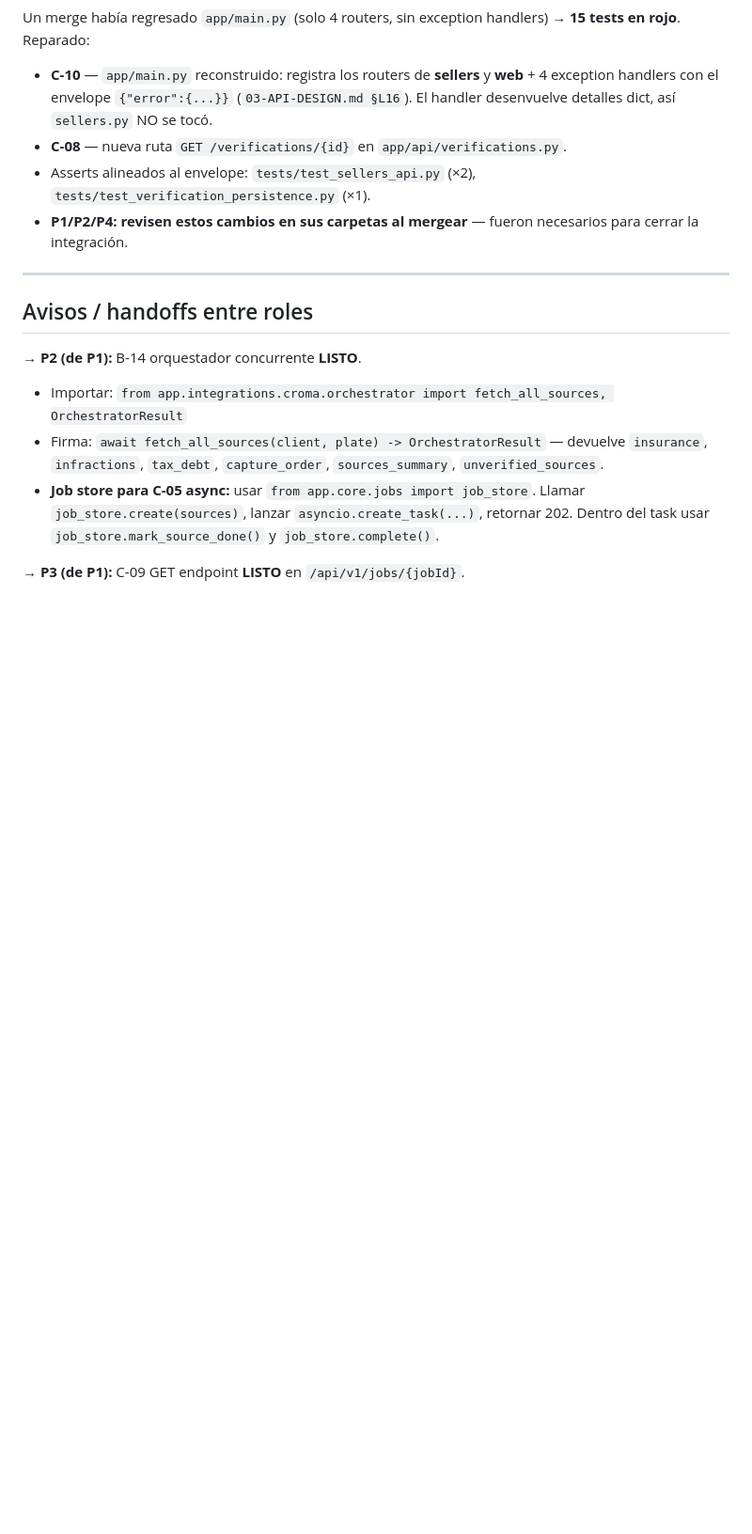
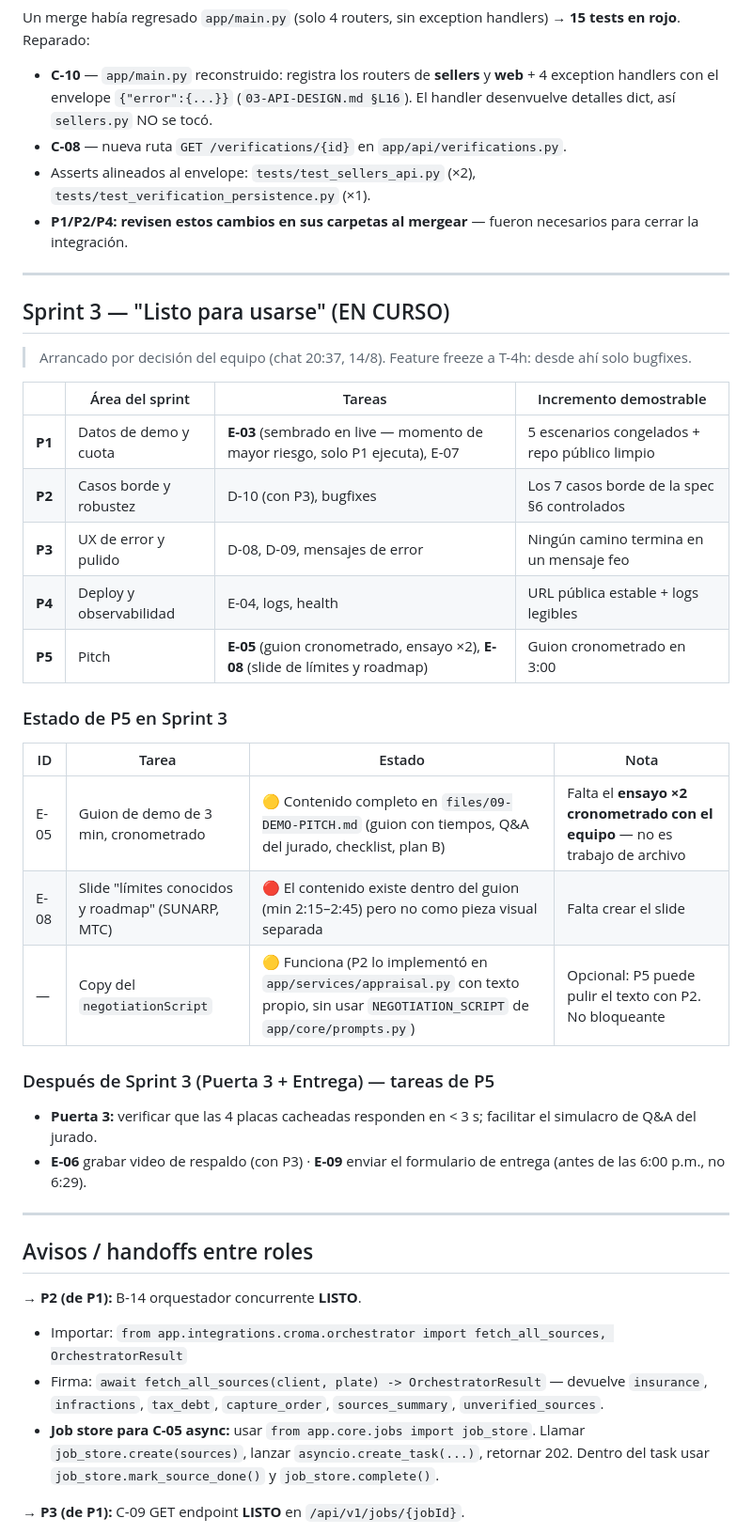
Before and after one commit to Shine299/autodata_croma, a Markdown page: MEMORY.md, the part around one of its changes. Shown at 94% size. Drawn GitHub-style; blank space fills up the shorter version.

Commit message:
docs(p5): mark Sprint 3 as started and document P5 scope (E-05, E-08)
Team decided to advance to Sprint 3 (WhatsApp 20:37 14/8, Joaquin as lead,
confirmed by Carlos and Brayan). Suite is 147/147 green.

- Header updated: Sprint 3 in progress, testing as active branch
- New 'Sprint 3' section with the per-person split from 06-PLAN-ACCION.md
- P5 status: E-05 content done (needs timed rehearsal), E-08 slide pending
- Noted that negotiationScript was implemented by P2 with its own copy,
  not using P5's NEGOTIATION_SCRIPT prompt (optional polish, not blocking)

Co-Authored-By: Claude Sonnet 5 <noreply@anthropic.com>

```diff
--- a/MEMORY.md
+++ b/MEMORY.md
@@ -69,6 +69,33 @@ Un merge había regresado `app/main.py` (solo 4 routers, sin exception handlers)
 - **C-08** — nueva ruta `GET /verifications/{id}` en `app/api/verifications.py`.
 - Asserts alineados al envelope: `tests/test_sellers_api.py` (×2), `tests/test_verification_persistence.py` (×1).
 - **P1/P2/P4: revisen estos cambios en sus carpetas al mergear** — fueron necesarios para cerrar la integración.
+
+---
+
+## Sprint 3 — "Listo para usarse" (EN CURSO)
+
+> Arrancado por decisión del equipo (chat 20:37, 14/8). Feature freeze a T-4h: desde ahí solo bugfixes.
+
+| | Área del sprint | Tareas | Incremento demostrable |
+|---|---|---|---|
+| **P1** | Datos de demo y cuota | **E-03** (sembrado en live — momento de mayor riesgo, solo P1 ejecuta), E-07 | 5 escenarios congelados + repo público limpio |
+| **P2** | Casos borde y robustez | D-10 (con P3), bugfixes | Los 7 casos borde de la spec §6 controlados |
+| **P3** | UX de error y pulido | D-08, D-09, mensajes de error | Ningún camino termina en un mensaje feo |
+| **P4** | Deploy y observabilidad | E-04, logs, health | URL pública estable + logs legibles |
+| **P5** | Pitch | **E-05** (guion cronometrado, ensayo ×2), **E-08** (slide de límites y roadmap) | Guion cronometrado en 3:00 |
+
+### Estado de P5 en Sprint 3
+
+| ID | Tarea | Estado | Nota |
+|----|-------|--------|------|
+| E-05 | Guion de demo de 3 min, cronometrado | 🟡 Contenido completo en `files/09-DEMO-PITCH.md` (guion con tiempos, Q&A del jurado, checklist, plan B) | Falta el **ensayo ×2 cronometrado con el equipo** — no es trabajo de archivo |
+| E-08 | Slide "límites conocidos y roadmap" (SUNARP, MTC) | 🔴 El contenido existe dentro del guion (min 2:15–2:45) pero no como pieza visual separada | Falta crear el slide |
+| — | Copy del `negotiationScript` | 🟡 Funciona (P2 lo implementó en `app/services/appraisal.py` con texto propio, sin usar `NEGOTIATION_SCRIPT` de `app/core/prompts.py`) | Opcional: P5 puede pulir el texto con P2. No bloqueante |
+
+### Después de Sprint 3 (Puerta 3 + Entrega) — tareas de P5
+
+- **Puerta 3:** verificar que las 4 placas cacheadas responden en < 3 s; facilitar el simulacro de Q&A del jurado.
+- **E-06** grabar video de respaldo (con P3) · **E-09** enviar el formulario de entrega (antes de las 6:00 p.m., no 6:29).
 
 ---
 
```
Also changed, not shown: other parts of MEMORY.md (+3 -3 lines).
